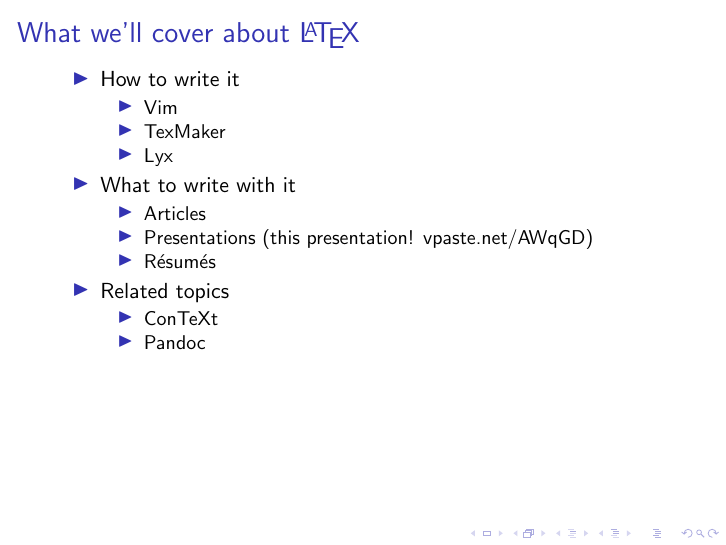
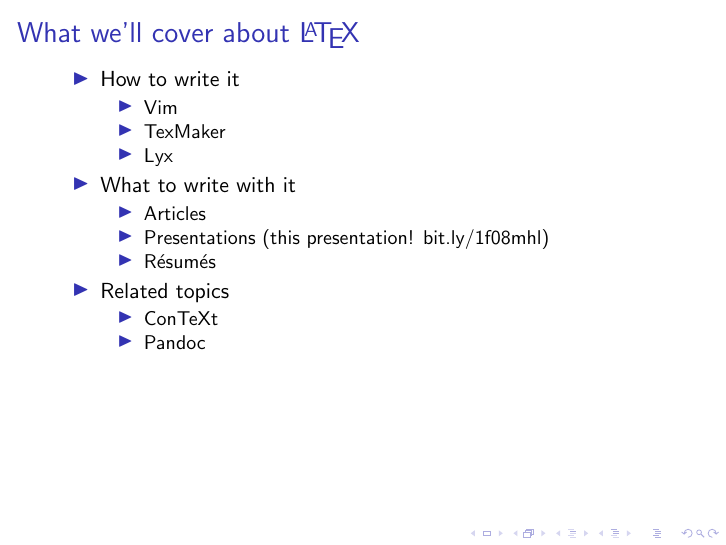
Before and after one commit to waf/latex-presentation, LaTeX slides (presentation.tex): page 4 of 12. Compiled offline with pdfLaTeX; a LaTeX package or settings file that is missing is left out.

Commit message:
update link to source

```diff
--- a/presentation.tex
+++ b/presentation.tex
@@ -25,7 +25,7 @@
             \begin{itemize}
                 \item Articles
                 \item Presentations
-                    (this presentation! \href{http://vpaste.net/AWqGD}{vpaste.net/AWqGD})
+                    (this presentation! \href{http://bit.ly/1f08mhl}{bit.ly/1f08mhl})
                 \item R\'{e}sum\'{e}s
             \end{itemize}
             \pause
```
